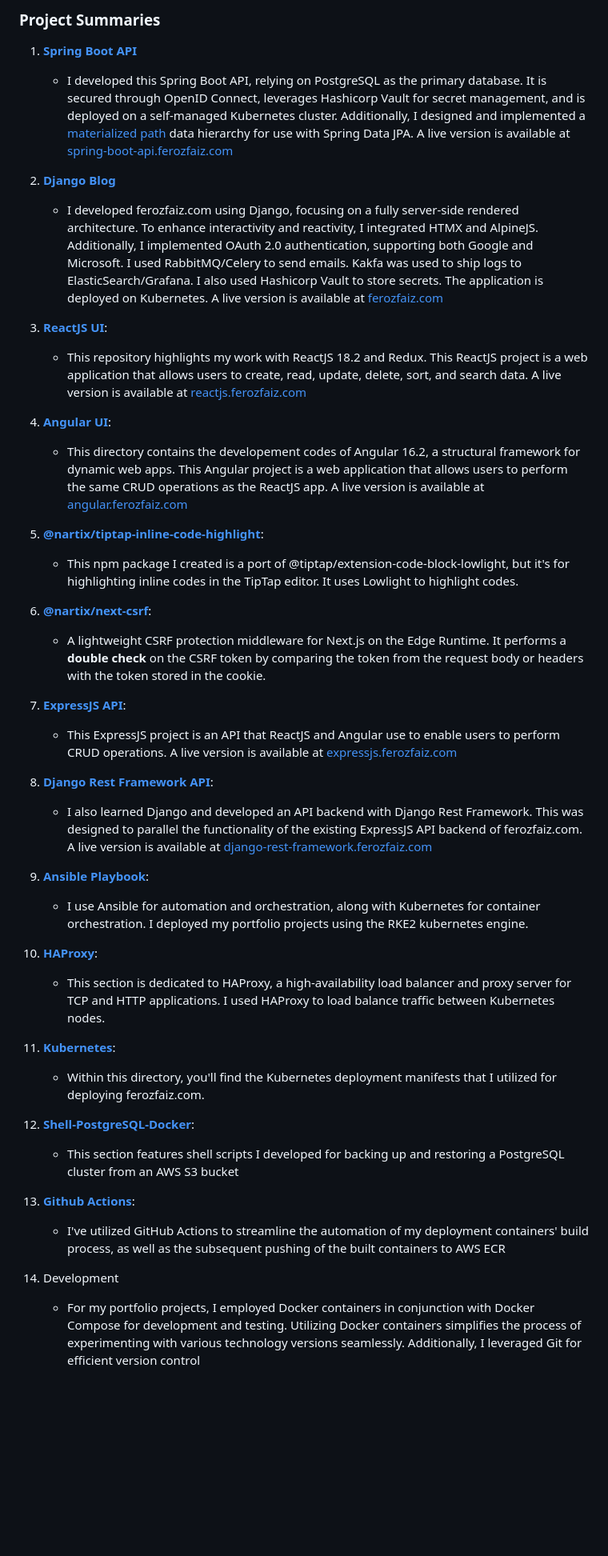
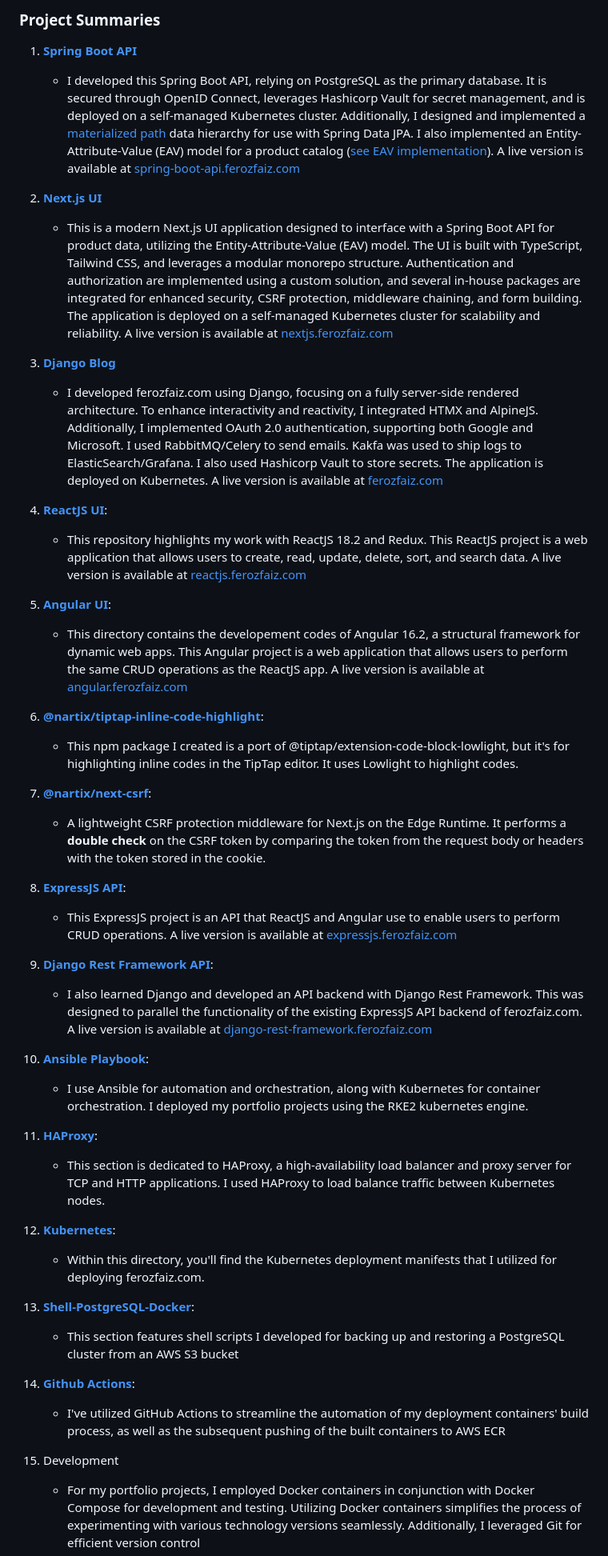
Before and after one commit to nartix/feroz, a Markdown page: README.md, the part around the change. Shown at 80% size. GitHub-like rendering; blank space fills up the shorter version.

Commit message:
added project nextjs ui

```diff
--- a/README.md
+++ b/README.md
@@ -8,55 +8,59 @@ Welcome to my portfolio, showcased at [ferozfaiz.com](https://ferozfaz.com). It
 
 1. [**Spring Boot API**](https://github.com/nartix/spring-boot-api)
 
-   - I developed this Spring Boot API, relying on PostgreSQL as the primary database. It is secured through OpenID Connect, leverages Hashicorp Vault for secret management, and is deployed on a self-managed Kubernetes cluster. Additionally, I designed and implemented a [materialized path](https://github.com/nartix/spring-boot-api/tree/main/src/main/java/com/ferozfaiz/common/tree) data hierarchy for use with Spring Data JPA. A live version is available at [spring-boot-api.ferozfaiz.com](https://spring-boot-api.ferozfaiz.com)
+   - I developed this Spring Boot API, relying on PostgreSQL as the primary database. It is secured through OpenID Connect, leverages Hashicorp Vault for secret management, and is deployed on a self-managed Kubernetes cluster. Additionally, I designed and implemented a [materialized path](https://github.com/nartix/spring-boot-api/tree/main/src/main/java/com/ferozfaiz/common/tree) data hierarchy for use with Spring Data JPA. I also implemented an Entity-Attribute-Value (EAV) model for a product catalog ([see EAV implementation](https://github.com/nartix/spring-boot-api/tree/main/src/main/java/com/ferozfaiz/product)). A live version is available at [spring-boot-api.ferozfaiz.com](https://spring-boot-api.ferozfaiz.com)
 
-2. [**Django Blog**](https://github.com/nartix/django-blog)
+2. [**Next.js UI**](https://github.com/nartix/nextjs-ui)
+
+   - This is a modern Next.js UI application designed to interface with a Spring Boot API for product data, utilizing the Entity-Attribute-Value (EAV) model. The UI is built with TypeScript, Tailwind CSS, and leverages a modular monorepo structure. Authentication and authorization are implemented using a custom solution, and several in-house packages are integrated for enhanced security, CSRF protection, middleware chaining, and form building. The application is deployed on a self-managed Kubernetes cluster for scalability and reliability. A live version is available at [nextjs.ferozfaiz.com](https://nextjs.ferozfaiz.com)
+
+3. [**Django Blog**](https://github.com/nartix/django-blog)
 
    - I developed ferozfaiz.com using Django, focusing on a fully server-side rendered architecture. To enhance interactivity and reactivity, I integrated HTMX and AlpineJS. Additionally, I implemented OAuth 2.0 authentication, supporting both Google and Microsoft. I used RabbitMQ/Celery to send emails. Kakfa was used to ship logs to ElasticSearch/Grafana. I also used Hashicorp Vault to store secrets. The application is deployed on Kubernetes. A live version is available at [ferozfaiz.com](https://ferozfaiz.com)
 
-3. [**ReactJS UI**](https://github.com/nartix/reactjs-ui):
+4. [**ReactJS UI**](https://github.com/nartix/reactjs-ui):
 
    - This repository highlights my work with ReactJS 18.2 and Redux. This ReactJS project is a web application that allows users to create, read, update, delete, sort, and search data. A live version is available at [reactjs.ferozfaiz.com](https://reactjs.ferozfaiz.com)
 
-4. [**Angular UI**](https://github.com/nartix/angular-ui):
+5. [**Angular UI**](https://github.com/nartix/angular-ui):
 
    - This directory contains the developement codes of Angular 16.2, a structural framework for dynamic web apps. This Angular project is a web application that allows users to perform the same CRUD operations as the ReactJS app. A live version is available at [angular.ferozfaiz.com](https://angular.ferozfaiz.com)
 
-5. [**@nartix/tiptap-inline-code-highlight**](https://github.com/nartix/tiptap-inline-code-highlight):
+6. [**@nartix/tiptap-inline-code-highlight**](https://github.com/nartix/tiptap-inline-code-highlight):
 
    - This npm package I created is a port of @tiptap/extension-code-block-lowlight, but it's for highlighting inline codes in the TipTap editor. It uses Lowlight to highlight codes.
 
-5. [**@nartix/next-csrf**](https://www.npmjs.com/package/@nartix/next-csrf):
+7. [**@nartix/next-csrf**](https://www.npmjs.com/package/@nartix/next-csrf):
 
    - A lightweight CSRF protection middleware for Next.js on the Edge Runtime. It performs a **double check** on the CSRF token by comparing the token from the request body or headers with the token stored in the cookie.
 
-6. [**ExpressJS API**](https://github.com/nartix/expressjs-api):
+8. [**ExpressJS API**](https://github.com/nartix/expressjs-api):
 
    - This ExpressJS project is an API that ReactJS and Angular use to enable users to perform CRUD operations. A live version is available at [expressjs.ferozfaiz.com](https://expressjs.ferozfaiz.com)
 
-7. [**Django Rest Framework API**](https://github.com/nartix/django-rest-framework):
+9. [**Django Rest Framework API**](https://github.com/nartix/django-rest-framework):
 
    - I also learned Django and developed an API backend with Django Rest Framework. This was designed to parallel the functionality of the existing ExpressJS API backend of ferozfaiz.com. A live version is available at [django-rest-framework.ferozfaiz.com](https://django-rest-framework.ferozfaiz.com)
 
-8. [**Ansible Playbook**](https://github.com/nartix/ansible-playbook):
+10. [**Ansible Playbook**](https://github.com/nartix/ansible-playbook):
 
-   - I use Ansible for automation and orchestration, along with Kubernetes for container orchestration. I deployed my portfolio projects using the RKE2 kubernetes engine.
+    - I use Ansible for automation and orchestration, along with Kubernetes for container orchestration. I deployed my portfolio projects using the RKE2 kubernetes engine.
 
-9. [**HAProxy**](https://github.com/nartix/feroz/tree/main/haproxy):
+11. [**HAProxy**](https://github.com/nartix/feroz/tree/main/haproxy):
 
-   - This section is dedicated to HAProxy, a high-availability load balancer and proxy server for TCP and HTTP applications. I used HAProxy to load balance traffic between Kubernetes nodes.
+    - This section is dedicated to HAProxy, a high-availability load balancer and proxy server for TCP and HTTP applications. I used HAProxy to load balance traffic between Kubernetes nodes.
 
-10. [**Kubernetes**](https://github.com/nartix/feroz/tree/main/kubernetes):
+12. [**Kubernetes**](https://github.com/nartix/feroz/tree/main/kubernetes):
 
     - Within this directory, you'll find the Kubernetes deployment manifests that I utilized for deploying ferozfaiz.com.
 
-11. [**Shell-PostgreSQL-Docker**](https://github.com/nartix/feroz/tree/main/shell-postgresql-docker):
+13. [**Shell-PostgreSQL-Docker**](https://github.com/nartix/feroz/tree/main/shell-postgresql-docker):
 
     - This section features shell scripts I developed for backing up and restoring a PostgreSQL cluster from an AWS S3 bucket
 
-12. [**Github Actions**](https://github.com/nartix/feroz/tree/main/.github/workflows):
+14. [**Github Actions**](https://github.com/nartix/feroz/tree/main/.github/workflows):
 
     - I've utilized GitHub Actions to streamline the automation of my deployment containers' build process, as well as the subsequent pushing of the built containers to AWS ECR
 
-13. Development
+15. Development
     - For my portfolio projects, I employed Docker containers in conjunction with Docker Compose for development and testing. Utilizing Docker containers simplifies the process of experimenting with various technology versions seamlessly. Additionally, I leveraged Git for efficient version control
```
